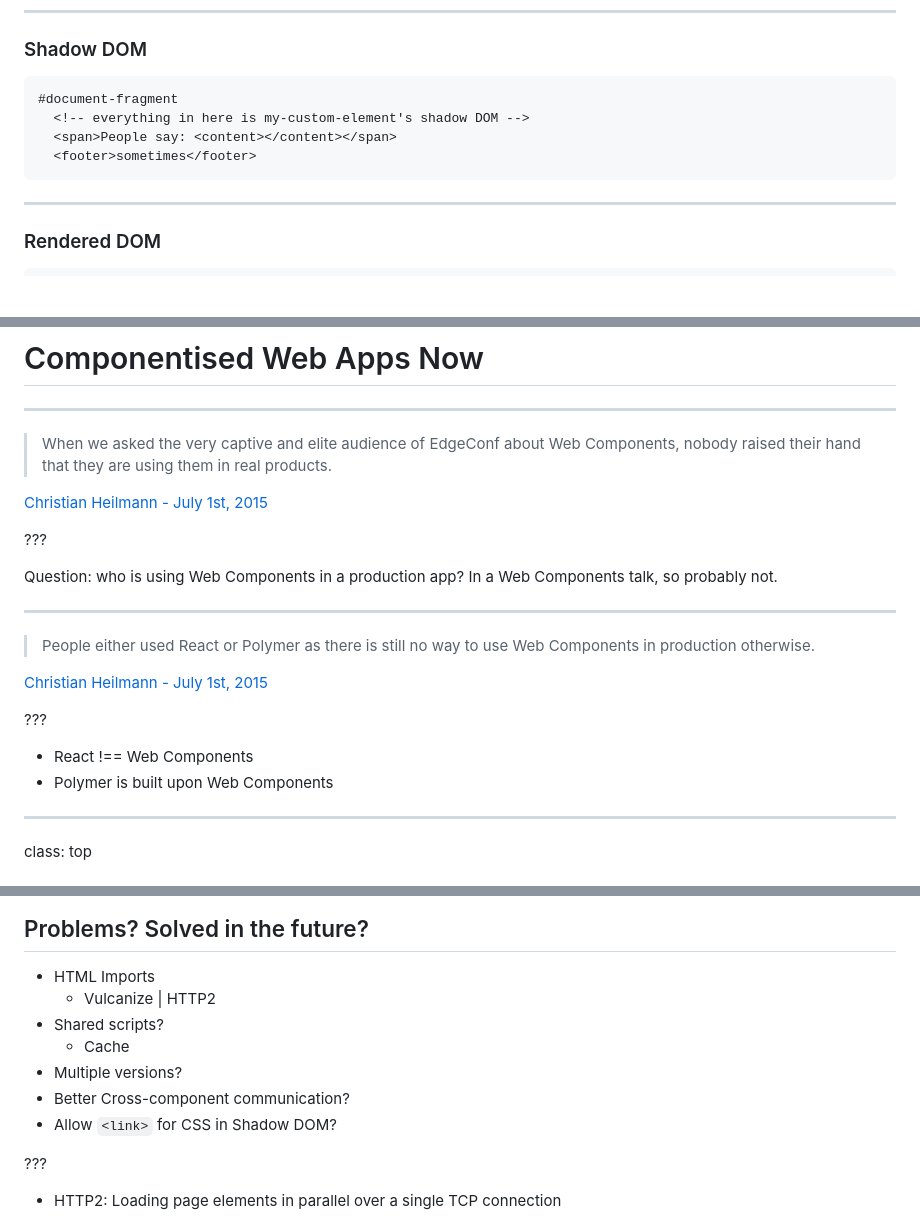
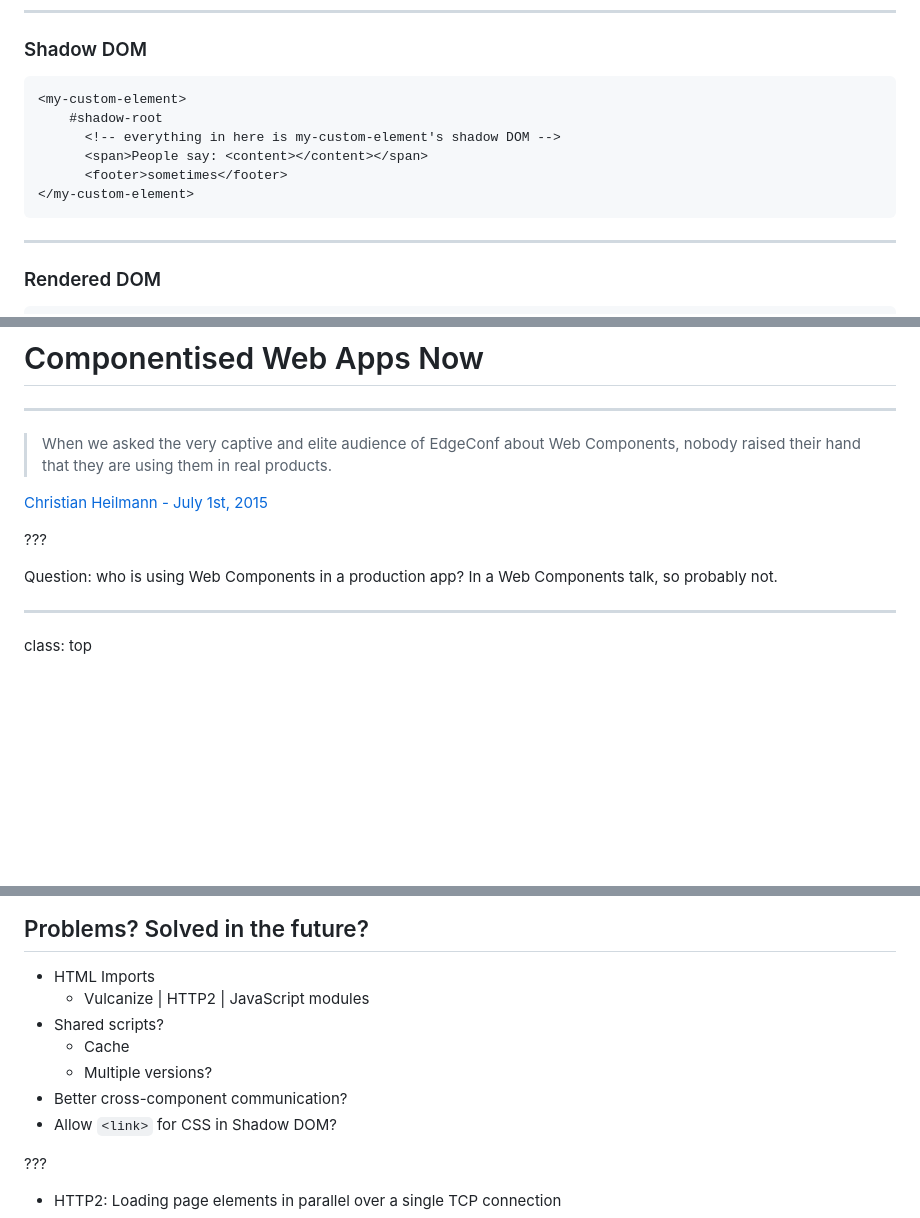
Before and after one commit to leggetter/web-components-now, a Markdown page: slides.md, 3 parts joined by grey strips. GitHub-like rendering; blank space fills up the shorter version.

````diff
--- a/slides.md
+++ b/slides.md
@@ -713,10 +710,12 @@ class: bg-dark
 ### Shadow DOM
 
 ```xml
-#document-fragment
-  <!-- everything in here is my-custom-element's shadow DOM -->
-  <span>People say: <content></content></span>
-  <footer>sometimes</footer>
+<my-custom-element>
+	#shadow-root
+	  <!-- everything in here is my-custom-element's shadow DOM -->
+	  <span>People say: <content></content></span>
+	  <footer>sometimes</footer>
+</my-custom-element>
 ```
 
 ---
@@ -1150,17 +1137,6 @@ class: bg-dark
 
 Question: who is using Web Components in a production app?
 In a Web Components talk, so probably not.
-
----
-
-> People either used React or Polymer as there is still no way to use Web Components in production otherwise.
-
-[Christian Heilmann - July 1st, 2015](http://christianheilmann.com/2015/07/01/over-the-edge-web-components-are-an-endangered-species/)
-
-???
-
-* React !== Web Components
-* Polymer is built upon Web Components
 
 ---
 
@@ -1740,11 +1725,11 @@ class: middle, center
 ## Problems? Solved in the future?
 
 * HTML Imports
-  * Vulcanize | HTTP2
+  * Vulcanize | HTTP2 | JavaScript modules
 * Shared scripts?
 	* Cache
-* Multiple versions?
-* Better Cross-component communication?
+	* Multiple versions?
+* Better cross-component communication?
 * Allow `<link>` for CSS in Shadow DOM?
 
 ???
````
Also changed, not shown: other parts of slides.md (+47 -53 lines), img/demand.png (added), img/link-element-ignored-in-shadow-tree.png (added), img/web-components-base.png (added), 1 other file.
